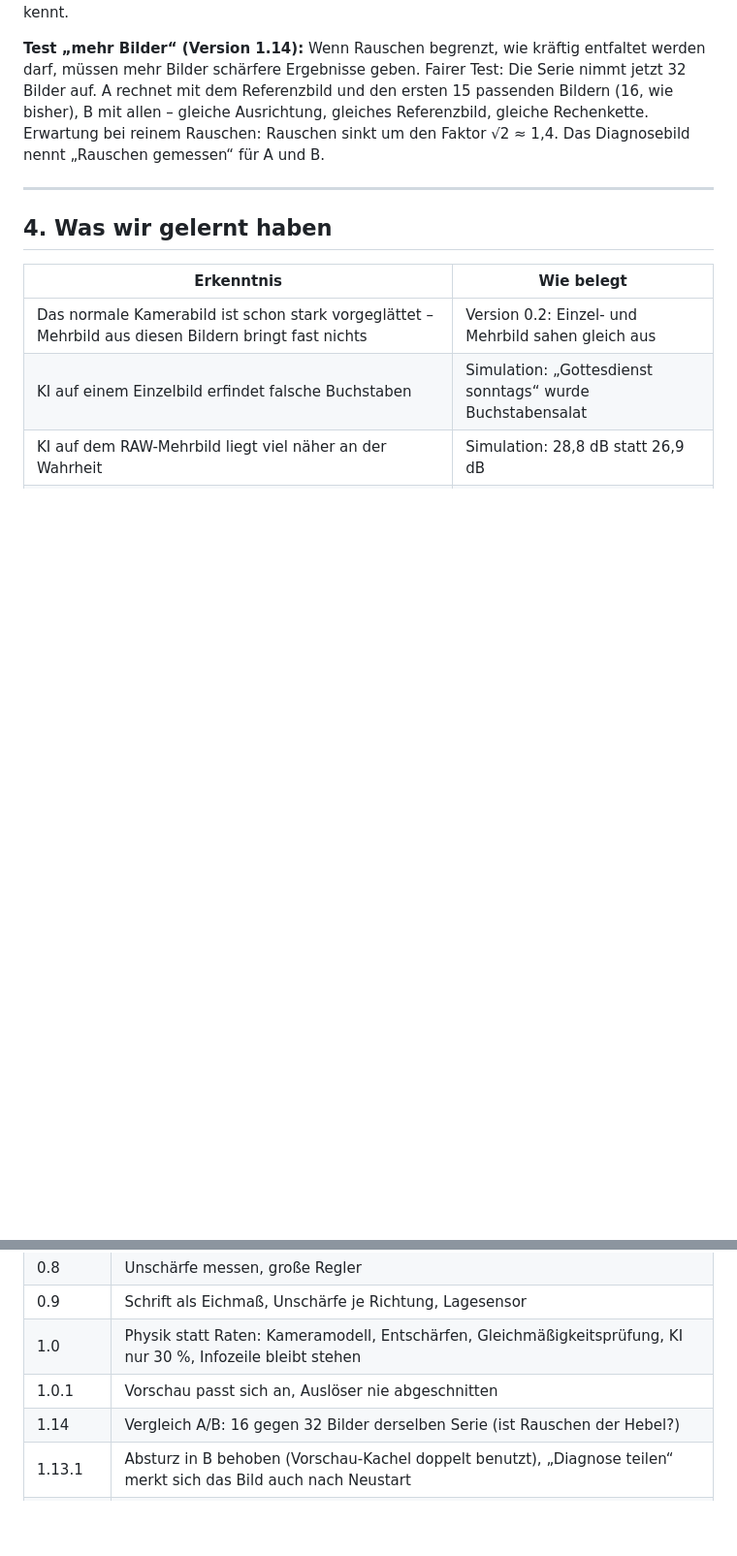
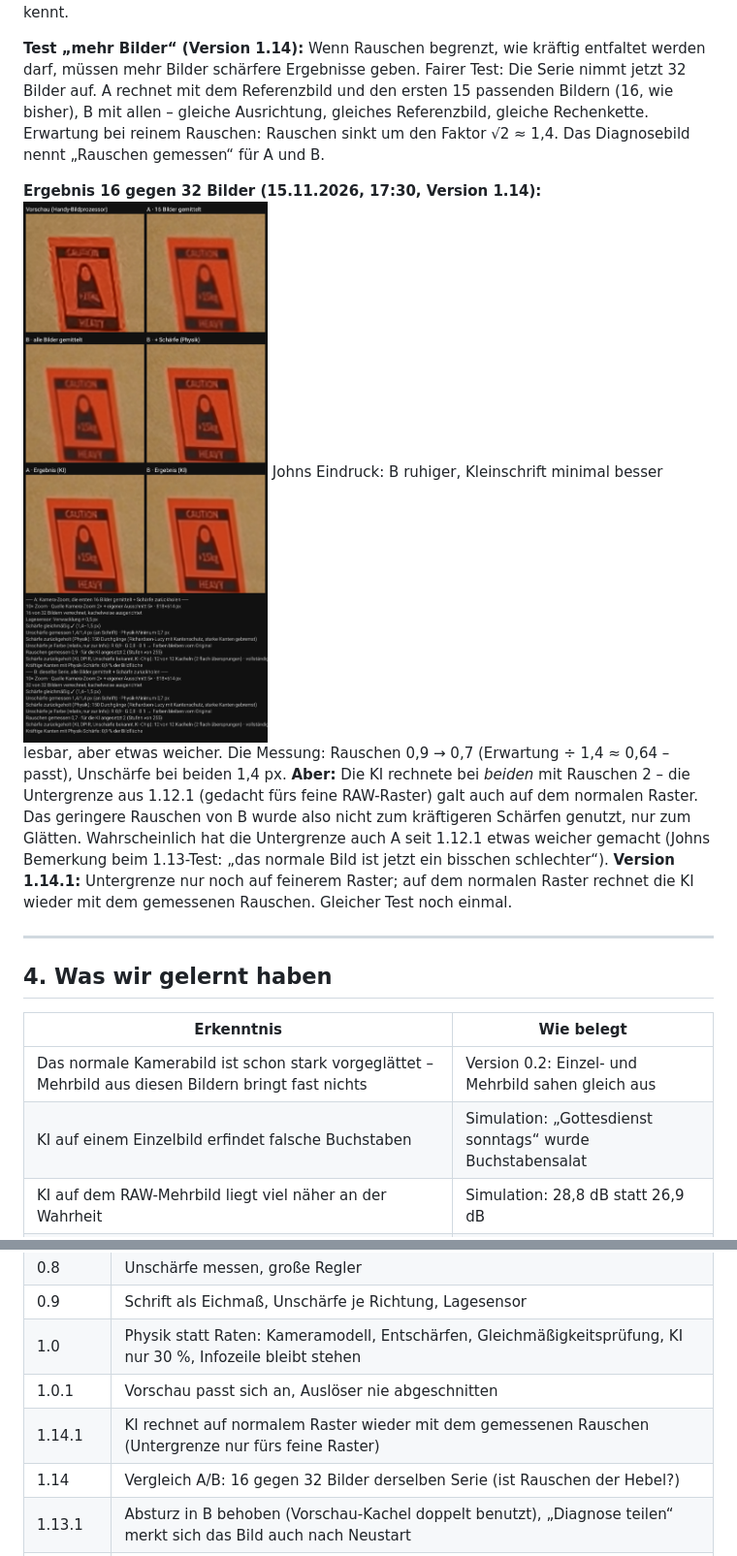
Before and after one commit to thebiz/kamera-check, a Markdown page: docs/FORSCHUNG.md, 2 parts joined by grey strips. Shown at 97% size. Rendered like a GitHub page; pictures changed too: docs/vergleich_ab_v1-14.jpg (added); blank space fills up the shorter version.

```diff
--- a/docs/FORSCHUNG.md
+++ b/docs/FORSCHUNG.md
@@ -536,6 +536,16 @@ A rechnet mit dem Referenzbild und den ersten 15 passenden Bildern (16, wie bish
 gleiche Ausrichtung, gleiches Referenzbild, gleiche Rechenkette. Erwartung bei reinem Rauschen:
 Rauschen sinkt um den Faktor √2 ≈ 1,4. Das Diagnosebild nennt „Rauschen gemessen“ für A und B.
 
+**Ergebnis 16 gegen 32 Bilder (15.11.2026, 17:30, Version 1.14):** ![Vergleich A/B 1.14](vergleich_ab_v1-14.jpg)
+Johns Eindruck: B ruhiger, Kleinschrift minimal besser lesbar, aber etwas weicher. Die Messung:
+Rauschen 0,9 → 0,7 (Erwartung ÷ 1,4 ≈ 0,64 – passt), Unschärfe bei beiden 1,4 px. **Aber:** Die KI
+rechnete bei *beiden* mit Rauschen 2 – die Untergrenze aus 1.12.1 (gedacht fürs feine RAW-Raster)
+galt auch auf dem normalen Raster. Das geringere Rauschen von B wurde also nicht zum kräftigeren
+Schärfen genutzt, nur zum Glätten. Wahrscheinlich hat die Untergrenze auch A seit 1.12.1 etwas
+weicher gemacht (Johns Bemerkung beim 1.13-Test: „das normale Bild ist jetzt ein bisschen schlechter“).
+**Version 1.14.1:** Untergrenze nur noch auf feinerem Raster; auf dem normalen Raster rechnet die
+KI wieder mit dem gemessenen Rauschen. Gleicher Test noch einmal.
+
 ---
 
 ## 4. Was wir gelernt haben
@@ -588,6 +598,7 @@ Rauschen sinkt um den Faktor √2 ≈ 1,4. Das Diagnosebild nennt „Rauschen ge
 | 0.9 | Schrift als Eichmaß, Unschärfe je Richtung, Lagesensor |
 | 1.0 | Physik statt Raten: Kameramodell, Entschärfen, Gleichmäßigkeitsprüfung, KI nur 30 %, Infozeile bleibt stehen |
 | 1.0.1 | Vorschau passt sich an, Auslöser nie abgeschnitten |
+| 1.14.1 | KI rechnet auf normalem Raster wieder mit dem gemessenen Rauschen (Untergrenze nur fürs feine Raster) |
 | 1.14 | Vergleich A/B: 16 gegen 32 Bilder derselben Serie (ist Rauschen der Hebel?) |
 | 1.13.1 | Absturz in B behoben (Vorschau-Kachel doppelt benutzt), „Diagnose teilen“ merkt sich das Bild auch nach Neustart |
 | 1.13 | Vergleich A/B neu: dieselbe Kamera-Zoom-Serie gemittelt (A) gegen feines Raster 2× (B) |
```
Also changed, not shown: 2 other files.
